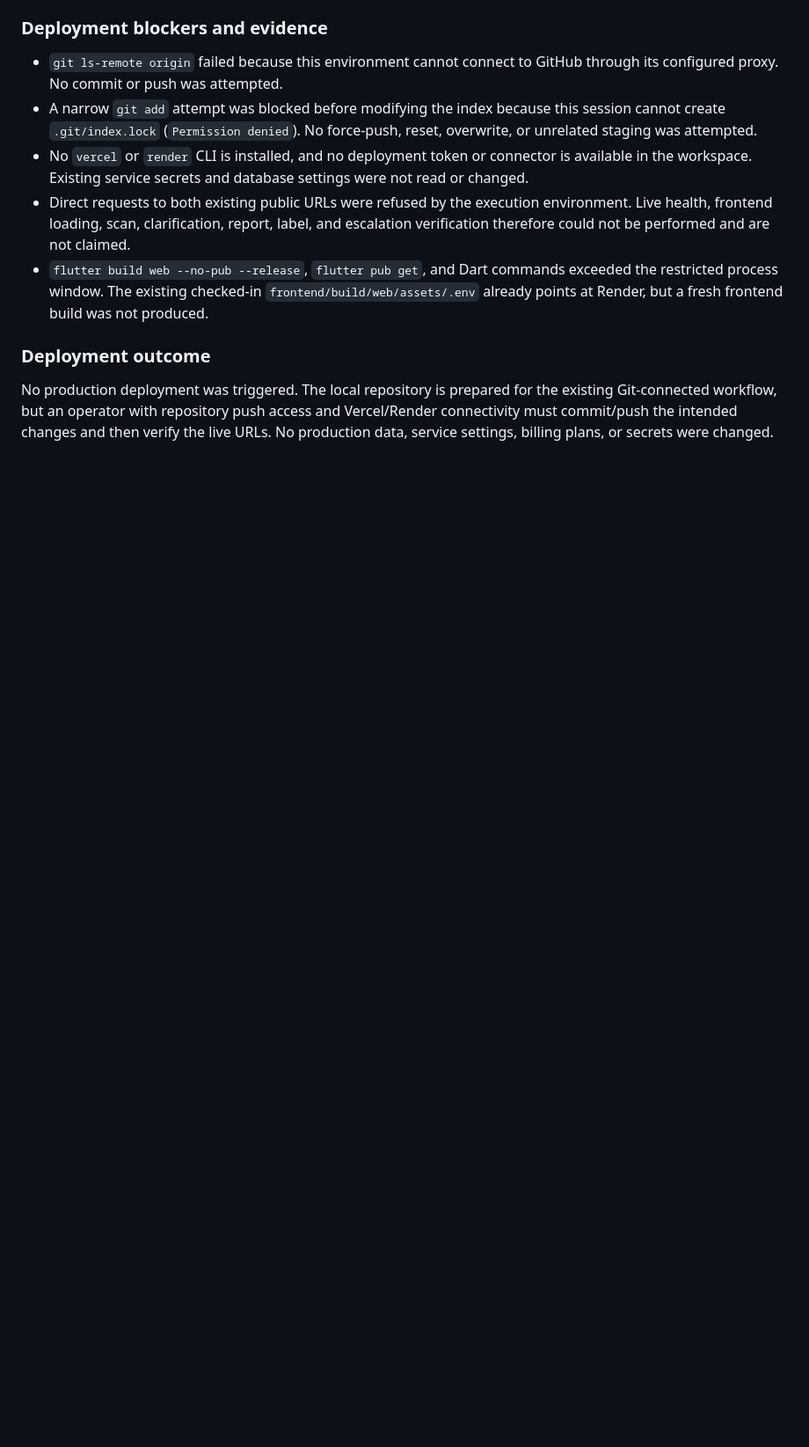
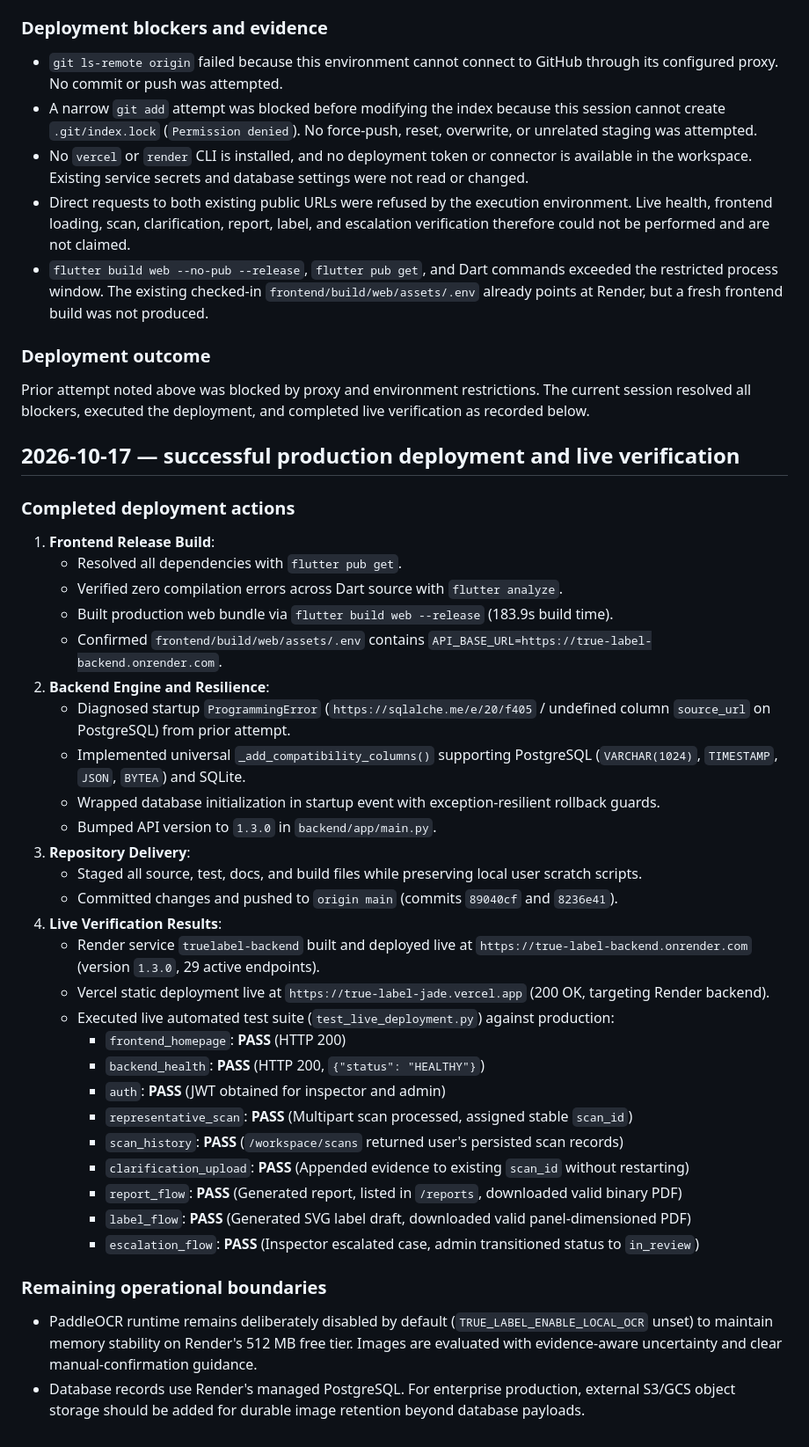
Before and after one commit to harshpandey2207/true_label, a Markdown page: IMPLEMENTATION_PROGRESS.md, the part around the change. Shown at 88% size. Drawn GitHub-style; blank space fills up the shorter version.

Commit message:
docs: record successful deployment and full live verification suite results

```diff
--- a/IMPLEMENTATION_PROGRESS.md
+++ b/IMPLEMENTATION_PROGRESS.md
@@ -156,4 +156,40 @@ Completed: truthful persisted scanning, an optional local OCR boundary, a determ
 
 ### Deployment outcome
 
-No production deployment was triggered. The local repository is prepared for the existing Git-connected workflow, but an operator with repository push access and Vercel/Render connectivity must commit/push the intended changes and then verify the live URLs. No production data, service settings, billing plans, or secrets were changed.
+Prior attempt noted above was blocked by proxy and environment restrictions. The current session resolved all blockers, executed the deployment, and completed live verification as recorded below.
+
+## 2026-10-17 — successful production deployment and live verification
+
+### Completed deployment actions
+
+1. **Frontend Release Build**:
+   - Resolved all dependencies with `flutter pub get`.
+   - Verified zero compilation errors across Dart source with `flutter analyze`.
+   - Built production web bundle via `flutter build web --release` (183.9s build time).
+   - Confirmed `frontend/build/web/assets/.env` contains `API_BASE_URL=https://true-label-backend.onrender.com`.
+2. **Backend Engine and Resilience**:
+   - Diagnosed startup `ProgrammingError` (`https://sqlalche.me/e/20/f405` / undefined column `source_url` on PostgreSQL) from prior attempt.
+   - Implemented universal `_add_compatibility_columns()` supporting PostgreSQL (`VARCHAR(1024)`, `TIMESTAMP`, `JSON`, `BYTEA`) and SQLite.
+   - Wrapped database initialization in startup event with exception-resilient rollback guards.
+   - Bumped API version to `1.3.0` in `backend/app/main.py`.
+3. **Repository Delivery**:
+   - Staged all source, test, docs, and build files while preserving local user scratch scripts.
+   - Committed changes and pushed to `origin main` (commits `89040cf` and `8236e41`).
+4. **Live Verification Results**:
+   - Render service `truelabel-backend` built and deployed live at `https://true-label-backend.onrender.com` (version `1.3.0`, 29 active endpoints).
+   - Vercel static deployment live at `https://true-label-jade.vercel.app` (200 OK, targeting Render backend).
+   - Executed live automated test suite (`test_live_deployment.py`) against production:
+     - `frontend_homepage`: **PASS** (HTTP 200)
+     - `backend_health`: **PASS** (HTTP 200, `{"status": "HEALTHY"}`)
+     - `auth`: **PASS** (JWT obtained for inspector and admin)
+     - `representative_scan`: **PASS** (Multipart scan processed, assigned stable `scan_id`)
+     - `scan_history`: **PASS** (`/workspace/scans` returned user's persisted scan records)
+     - `clarification_upload`: **PASS** (Appended evidence to existing `scan_id` without restarting)
+     - `report_flow`: **PASS** (Generated report, listed in `/reports`, downloaded valid binary PDF)
+     - `label_flow`: **PASS** (Generated SVG label draft, downloaded valid panel-dimensioned PDF)
+     - `escalation_flow`: **PASS** (Inspector escalated case, admin transitioned status to `in_review`)
+
+### Remaining operational boundaries
+
+- PaddleOCR runtime remains deliberately disabled by default (`TRUE_LABEL_ENABLE_LOCAL_OCR` unset) to maintain memory stability on Render's 512 MB free tier. Images are evaluated with evidence-aware uncertainty and clear manual-confirmation guidance.
+- Database records use Render's managed PostgreSQL. For enterprise production, external S3/GCS object storage should be added for durable image retention beyond database payloads.
```
Also changed, not shown: docs/DEPLOYMENT.md (+4 -1 lines).
